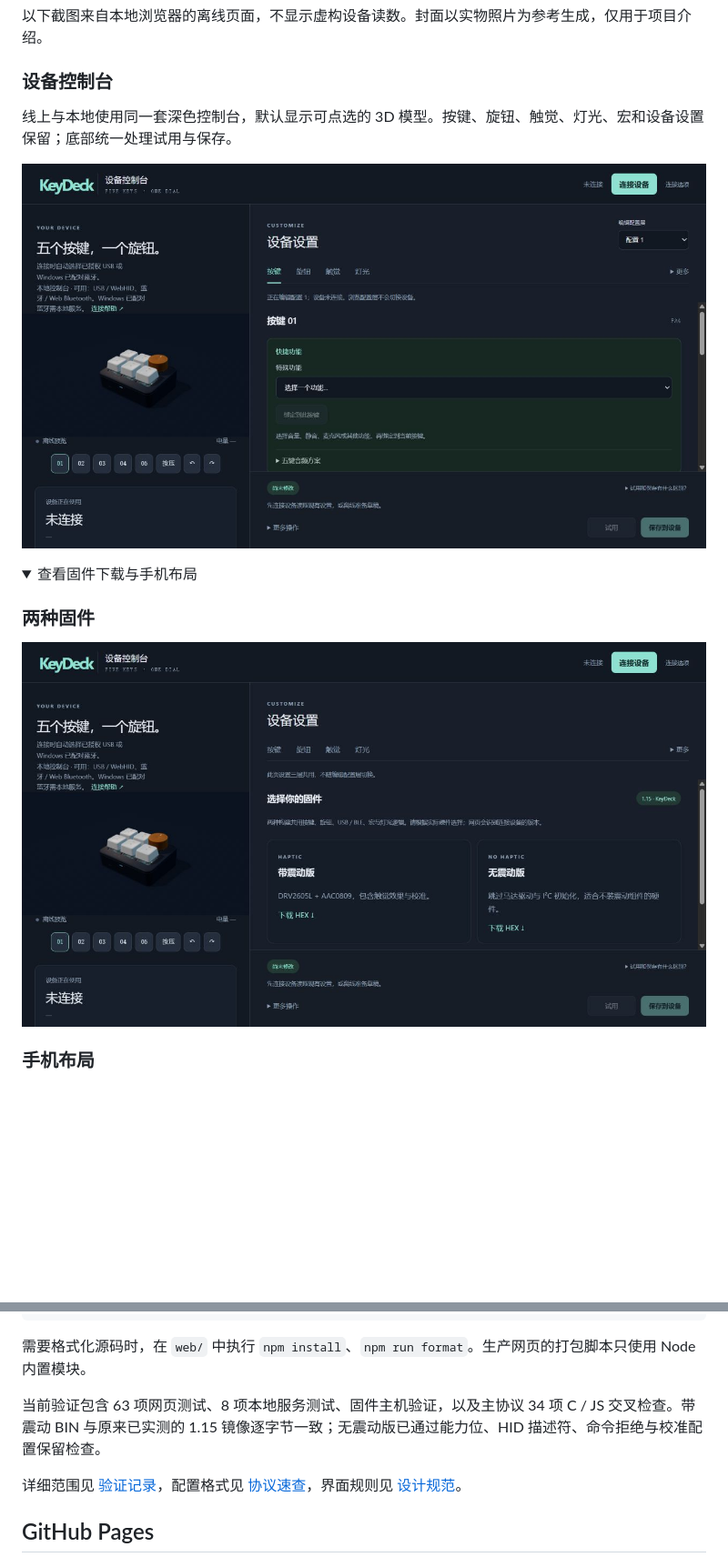
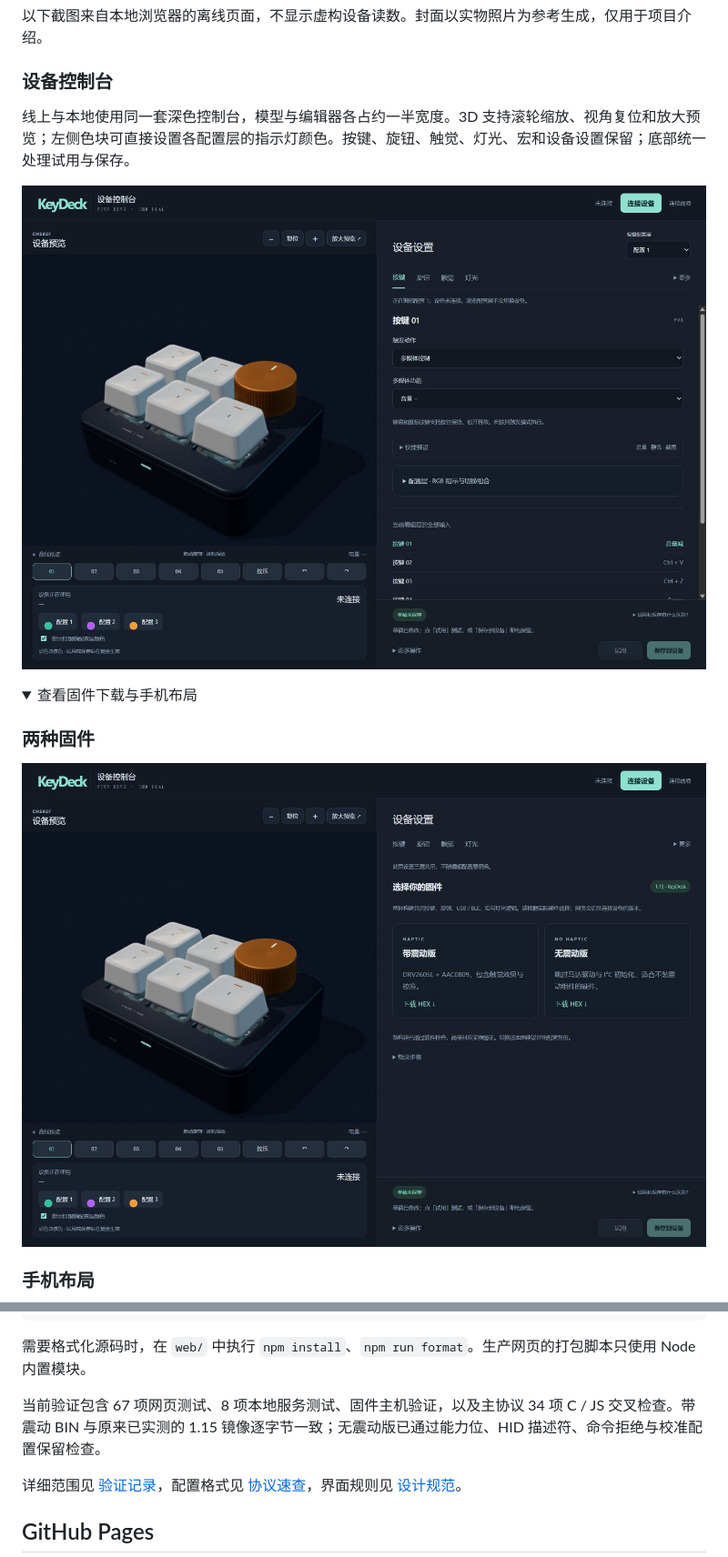
Before and after one commit to jasonBrom/ch592f-keydeck, a Markdown page: README.md, 2 parts joined by grey strips. Shown: that part at 91% size. GitHub-like rendering; pictures changed too: docs/images/console-desktop.png, docs/images/console-firmware.png; folded sections open; blank space fills up the shorter version.

```diff
--- a/README.md
+++ b/README.md
@@ -43,7 +43,7 @@ flowchart LR
 
 ### 设备控制台
 
-线上与本地使用同一套深色控制台，默认显示可点选的 3D 模型。按键、旋钮、触觉、灯光、宏和设备设置保留；底部统一处理试用与保存。
+线上与本地使用同一套深色控制台，模型与编辑器各占约一半宽度。3D 支持滚轮缩放、视角复位和放大预览；左侧色块可直接设置各配置层的指示灯颜色。按键、旋钮、触觉、灯光、宏和设备设置保留；底部统一处理试用与保存。
 
 ![与本地一致的深色控制台：三维预览、配置层、映射编辑与设备保存](docs/images/console-desktop.png)
 
@@ -168,7 +168,7 @@ bash firmware/tests/run_integration_tests.sh
 
 需要格式化源码时，在 `web/` 中执行 `npm install`、`npm run format`。生产网页的打包脚本只使用 Node 内置模块。
 
-当前验证包含 63 项网页测试、8 项本地服务测试、固件主机验证，以及主协议 34 项 C / JS 交叉检查。带震动 BIN 与原来已实测的 1.15 镜像逐字节一致；无震动版已通过能力位、HID 描述符、命令拒绝与校准配置保留检查。
+当前验证包含 67 项网页测试、8 项本地服务测试、固件主机验证，以及主协议 34 项 C / JS 交叉检查。带震动 BIN 与原来已实测的 1.15 镜像逐字节一致；无震动版已通过能力位、HID 描述符、命令拒绝与校准配置保留检查。
 
 详细范围见 [验证记录](docs/VERIFICATION.md)，配置格式见 [协议速查](docs/PROTOCOL.md)，界面规则见 [设计规范](docs/DESIGN-SYSTEM.md)。
 
```
Also changed, not shown: docs/VERIFICATION.md (+9 -1 lines), web/README.md (+3 -2 lines), docs/images/console-mobile.png, 13 other files.
